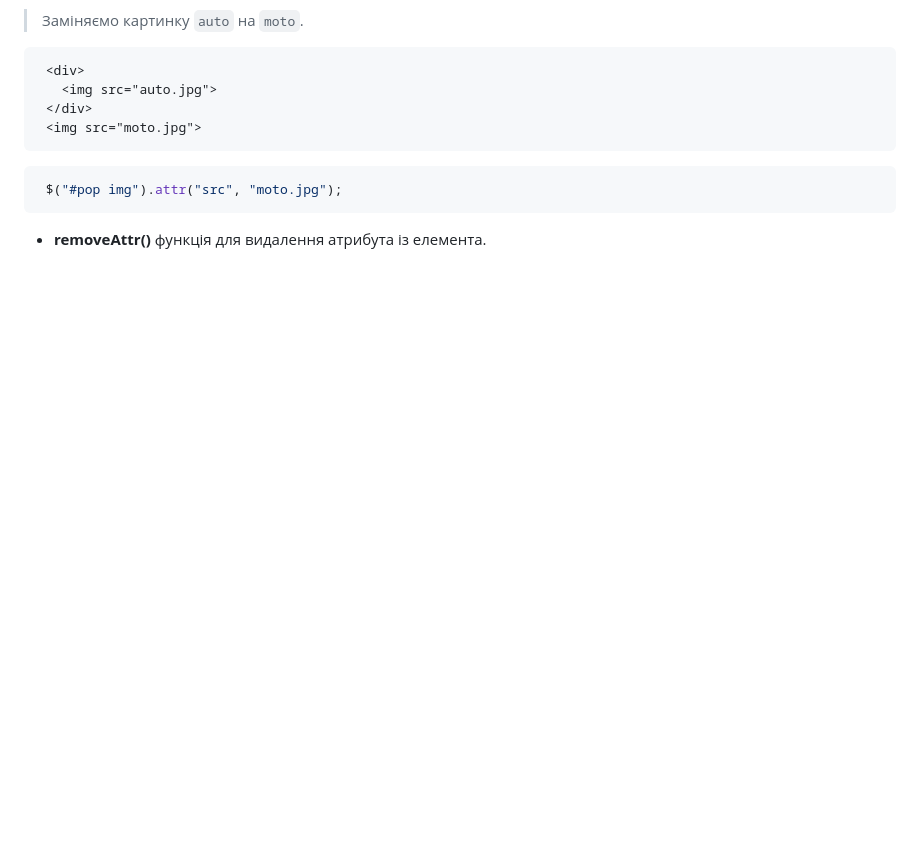
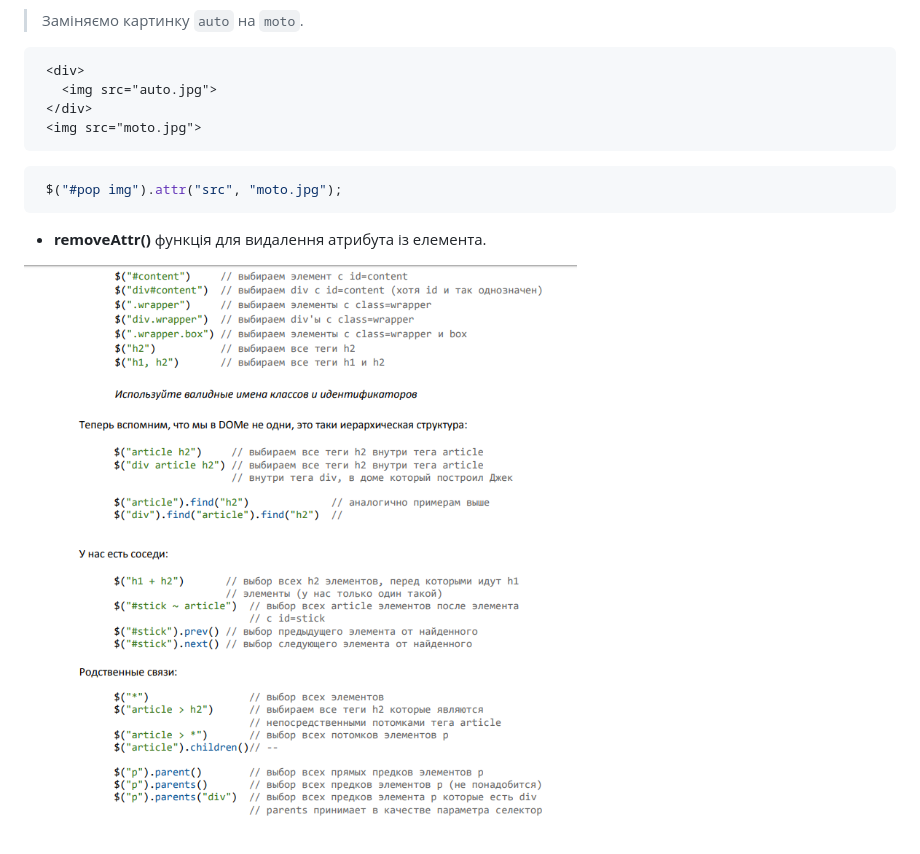
Before and after one commit to dandelionadia/docs, a Markdown page: JQuery/JQuery_basis.md, the part around the change. Rendered like a GitHub page; pictures changed too: JQuery/img/jquery.png (added); blank space fills up the shorter version.

Commit message:
add img jquery

````diff
--- a/JQuery/JQuery_basis.md
+++ b/JQuery/JQuery_basis.md
@@ -191,3 +191,5 @@ $.fn.disable = function() {
    ```
 
  * **removeAttr()** функція для видалення атрибута із елемента.
+
+![Image of yaktocat](img/jquery.png)
````
